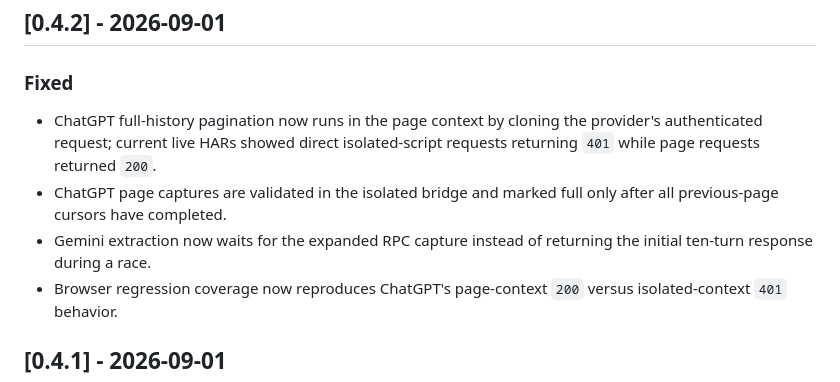
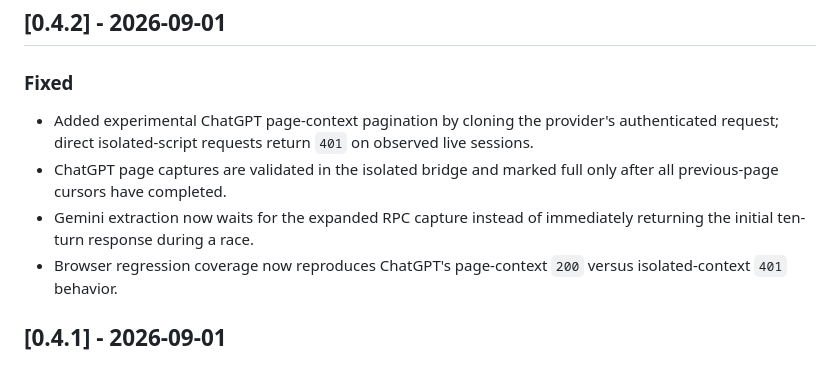
Before and after one commit to Agelakz/universal-ai-chat-exporter, a Markdown page: CHANGELOG.md, the part around the change. Rendered like a GitHub page.

```diff
--- a/CHANGELOG.md
+++ b/CHANGELOG.md
@@ -6,9 +6,9 @@
 
 ### Fixed
 
-- ChatGPT full-history pagination now runs in the page context by cloning the provider's authenticated request; current live HARs showed direct isolated-script requests returning `401` while page requests returned `200`.
+- Added experimental ChatGPT page-context pagination by cloning the provider's authenticated request; direct isolated-script requests return `401` on observed live sessions.
 - ChatGPT page captures are validated in the isolated bridge and marked full only after all previous-page cursors have completed.
-- Gemini extraction now waits for the expanded RPC capture instead of returning the initial ten-turn response during a race.
+- Gemini extraction now waits for the expanded RPC capture instead of immediately returning the initial ten-turn response during a race.
 - Browser regression coverage now reproduces ChatGPT's page-context `200` versus isolated-context `401` behavior.
 
 ## [0.4.1] - 2026-09-01
```
Also changed, not shown: README.md (+5 -4 lines).
